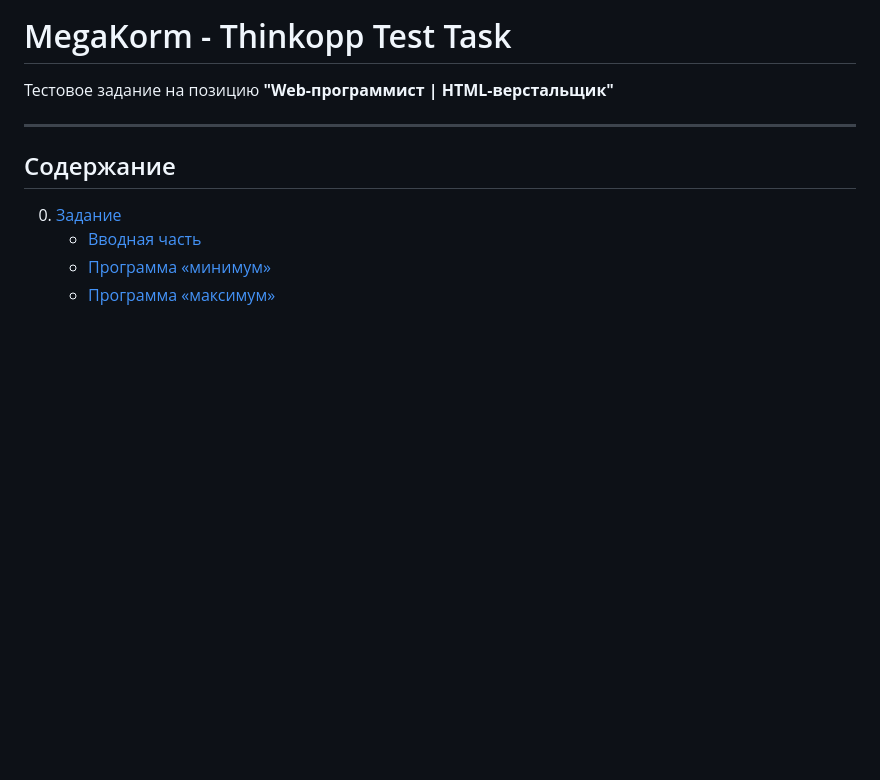
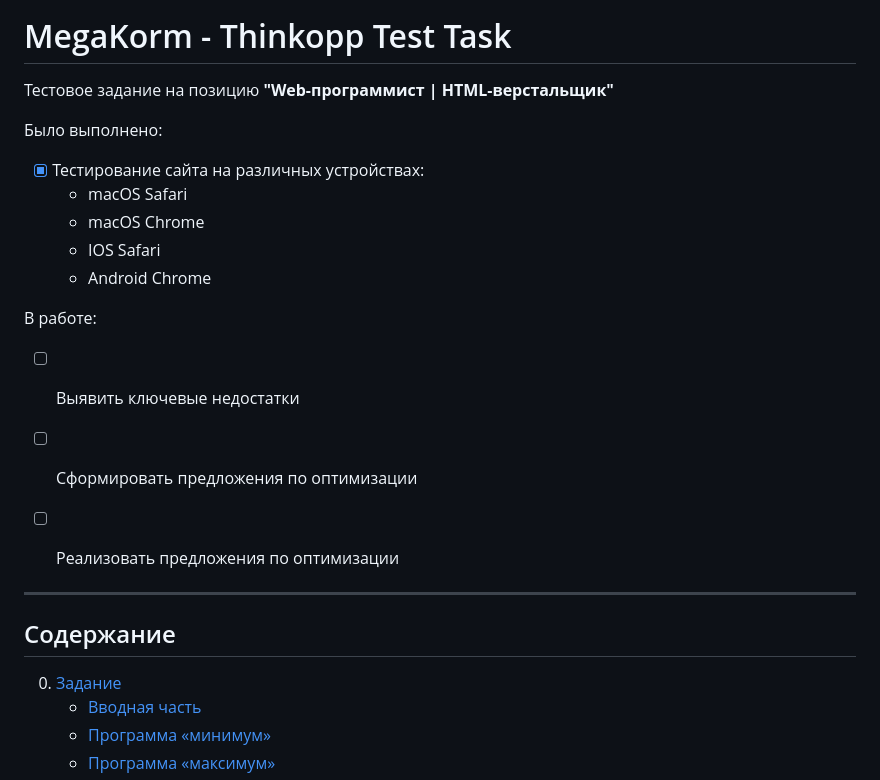
Before and after one commit to mordvintsevmv/megakorm, a Markdown page: README.md, the part around the change. GitHub-like rendering; blank space fills up the shorter version.

```diff
--- a/README.md
+++ b/README.md
@@ -1,6 +1,22 @@
 # MegaKorm - Thinkopp Test Task
 
 Тестовое задание на позицию **"Web-программист | HTML-верстальщик"**
+
+Было выполнено:
+
+- [X] Тестирование сайта на различных устройствах:
+  - macOS Safari
+  - macOS Chrome
+  - IOS Safari
+  - Android Chrome
+
+
+В работе:
+
+- [ ] Выявить ключевые недостатки
+- [ ] Сформировать предложения по оптимизации
+- [ ] Реализовать предложения по оптимизации
+
 
 [//]: # (<a href="https://mordvintsevmv.github.io/megakorm" target="_blank">Страница</a>)
 
```
